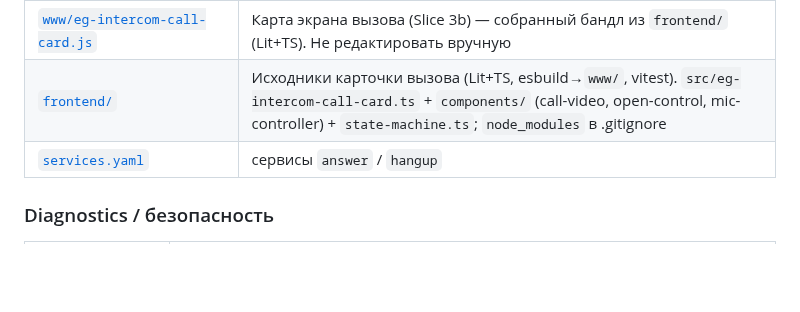
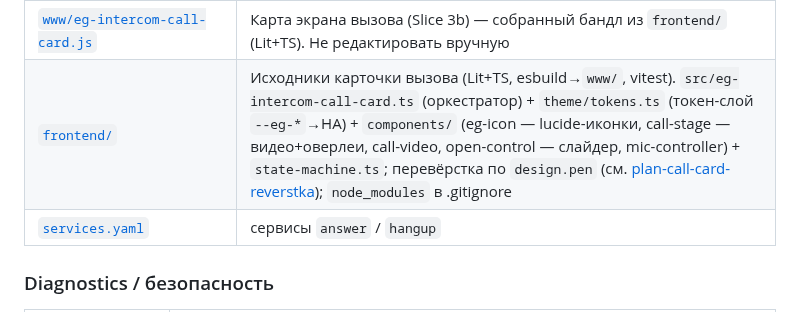
Before and after one commit to gentslava/elektronny-gorod, a Markdown page: docs/project/project-map.md, the part around the change. Drawn GitHub-style; blank space fills up the shorter version.

```diff
--- a/docs/project/project-map.md
+++ b/docs/project/project-map.md
@@ -196,7 +196,7 @@ elektronny-gorod/
 | [`uplink_ws.py`](../../custom_components/elektronny_gorod/uplink_ws.py) | WS-команда `elektronny_gorod/intercom_uplink` (`async_register_binary_handler`): микрофон из Lovelace-карты → `DoorbellCallController.feed_uplink`; static-регистрация JS-карты (`async_register_uplink_ws_command` / `async_register_uplink_card`, зовутся из `__init__.py`) (ADR-0013) |
 | [`www/eg-intercom-mic-card.js`](../../custom_components/elektronny_gorod/www/eg-intercom-mic-card.js) | Lovelace-карта микрофона домофона: `getUserMedia` + AudioWorklet → Int16 PCM по авторизованному HA-WebSocket (ADR-0013) |
 | [`www/eg-intercom-call-card.js`](../../custom_components/elektronny_gorod/www/eg-intercom-call-card.js) | Карта экрана вызова (Slice 3b) — собранный бандл из `frontend/` (Lit+TS). Не редактировать вручную |
-| [`frontend/`](../../frontend/) | Исходники карточки вызова (Lit+TS, esbuild→`www/`, vitest). `src/eg-intercom-call-card.ts` + `components/` (call-video, open-control, mic-controller) + `state-machine.ts`; `node_modules` в .gitignore |
+| [`frontend/`](../../frontend/) | Исходники карточки вызова (Lit+TS, esbuild→`www/`, vitest). `src/eg-intercom-call-card.ts` (оркестратор) + `theme/tokens.ts` (токен-слой `--eg-*`→HA) + `components/` (eg-icon — lucide-иконки, call-stage — видео+оверлеи, call-video, open-control — слайдер, mic-controller) + `state-machine.ts`; перевёрстка по `design.pen` (см. [plan-call-card-reverstka](../features/intercom-two-way-audio/plan-call-card-reverstka.md)); `node_modules` в .gitignore |
 | [`services.yaml`](../../custom_components/elektronny_gorod/services.yaml) | сервисы `answer` / `hangup` |
 
 ### Diagnostics / безопасность
```
Also changed, not shown: CHANGELOG.md (+4 -0 lines), 1 other file.
